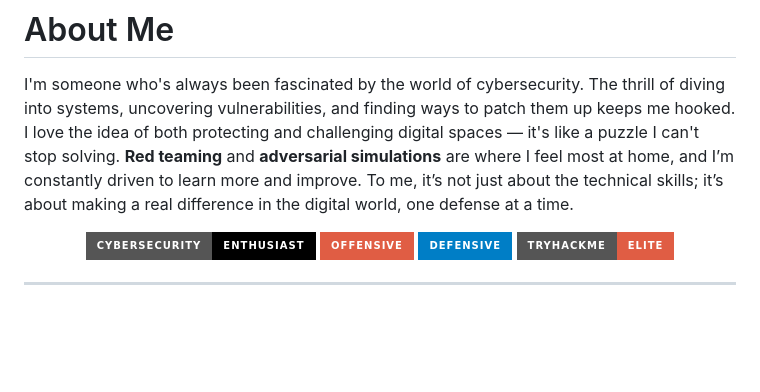
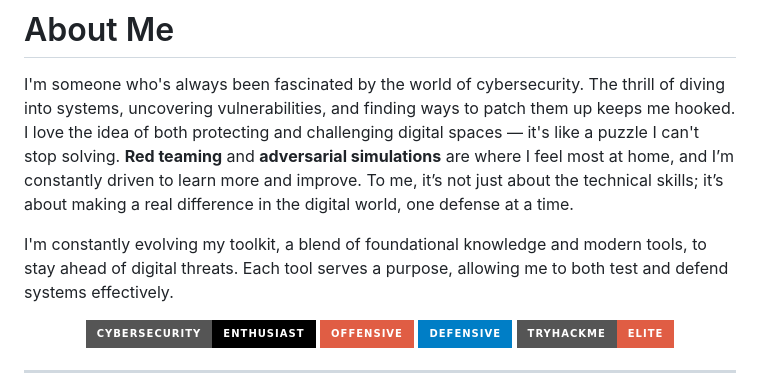
Before and after one commit to ZeroHack01/ZeroHack01, a Markdown page: README.md, the part around the change. Rendered like a GitHub page; badges without logos; blank space fills up the shorter version.

```diff
--- a/README.md
+++ b/README.md
@@ -12,6 +12,9 @@
 # About Me
 
 I'm someone who's always been fascinated by the world of cybersecurity. The thrill of diving into systems, uncovering vulnerabilities, and finding ways to patch them up keeps me hooked. I love the idea of both protecting and challenging digital spaces — it's like a puzzle I can't stop solving. **Red teaming** and **adversarial simulations** are where I feel most at home, and I’m constantly driven to learn more and improve. To me, it’s not just about the technical skills; it’s about making a real difference in the digital world, one defense at a time.
+
+<span style="color: #00FF00;">I'm constantly evolving my toolkit, a blend of foundational knowledge and modern tools, to stay ahead of digital threats. Each tool serves a purpose, allowing me to both test and defend systems effectively.</span>
+
 
 <p align="center">
   <img src="https://img.shields.io/badge/Cybersecurity-Enthusiast-black?style=for-the-badge&logo=protonmail&logoColor=white">
```
